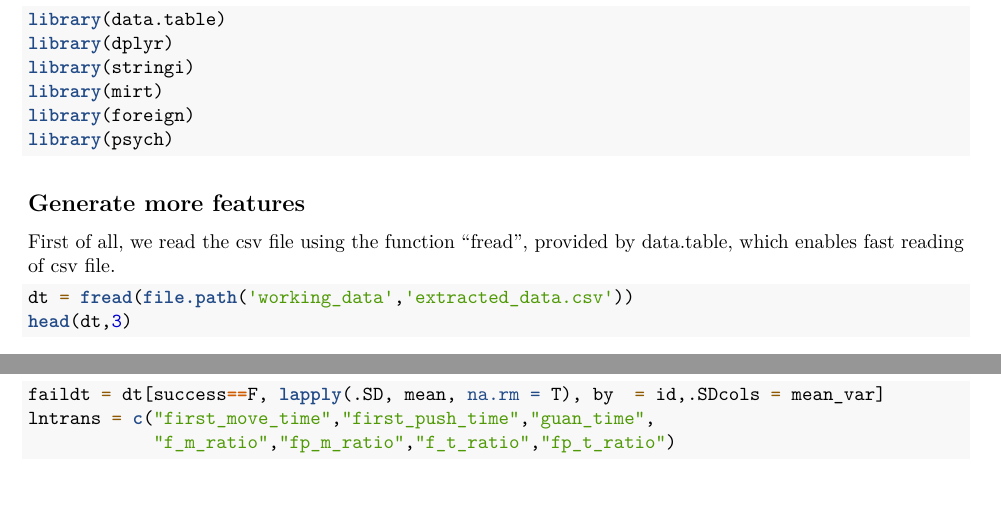
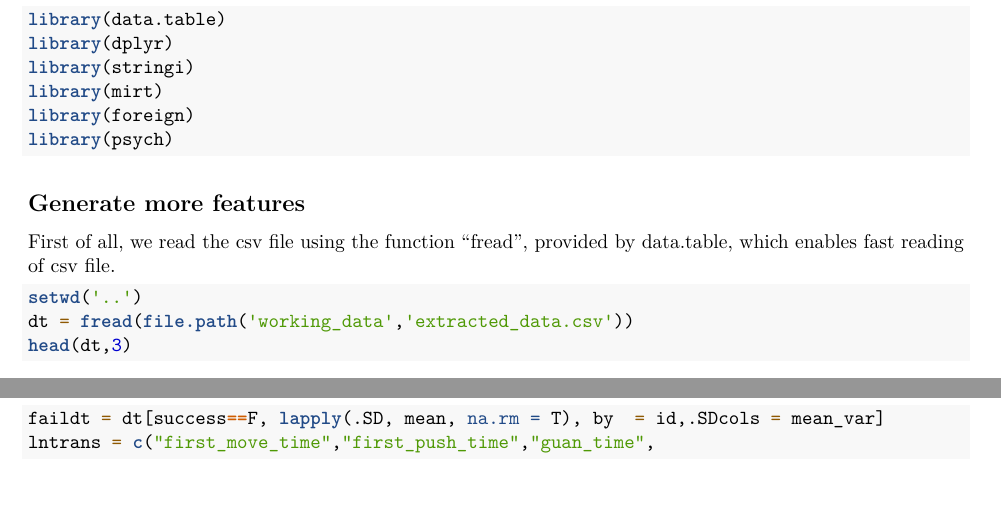
Before and after one commit to ireneyunfei/sokoban-and-machine-learning, an R Markdown document (code/Part-II-clean_data.Rmd): two parts of pages 1 and 2 of 4, joined at a grey line, cut so that both start at the same text. Rendered offline with R 4.5, knitr and Pandoc, then LaTeX, with nearby package versions; some code elsewhere in the file could not run offline.

Commit message:
rearrange the structure of the folder

````diff
--- a/Part-II-clean_data.Rmd
+++ b/code/Part-II-clean_data.Rmd
@@ -33,6 +33,7 @@ library(psych)
 ## Generate more features
 First of all, we read the csv file using the function "fread", provided by data.table, which enables fast reading of csv file.
 ```{r}
+setwd('..')
 dt = fread(file.path('working_data','extracted_data.csv'))
 head(dt,3)
 ```
````
Also changed, not shown: code/BFS_sokoban.py (renamed from BFS_sokoban.py), 10 other files.
